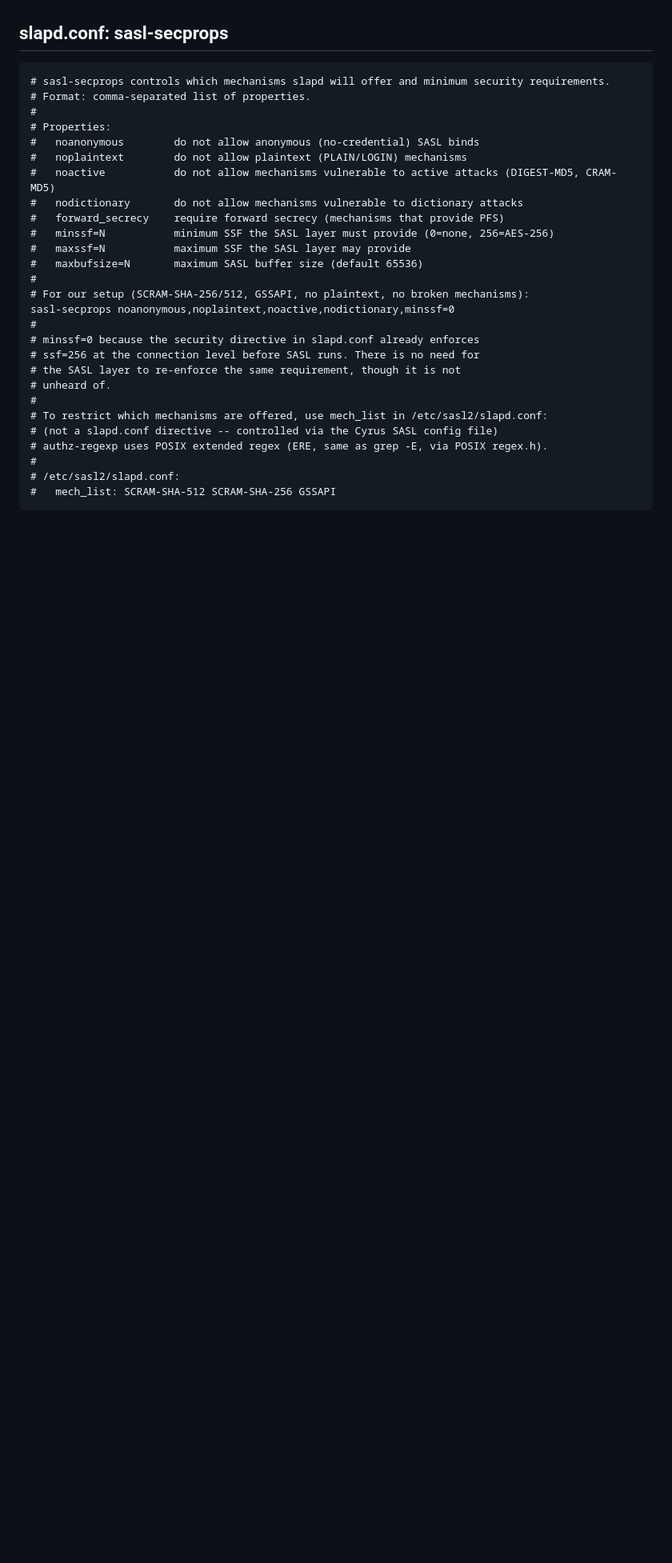
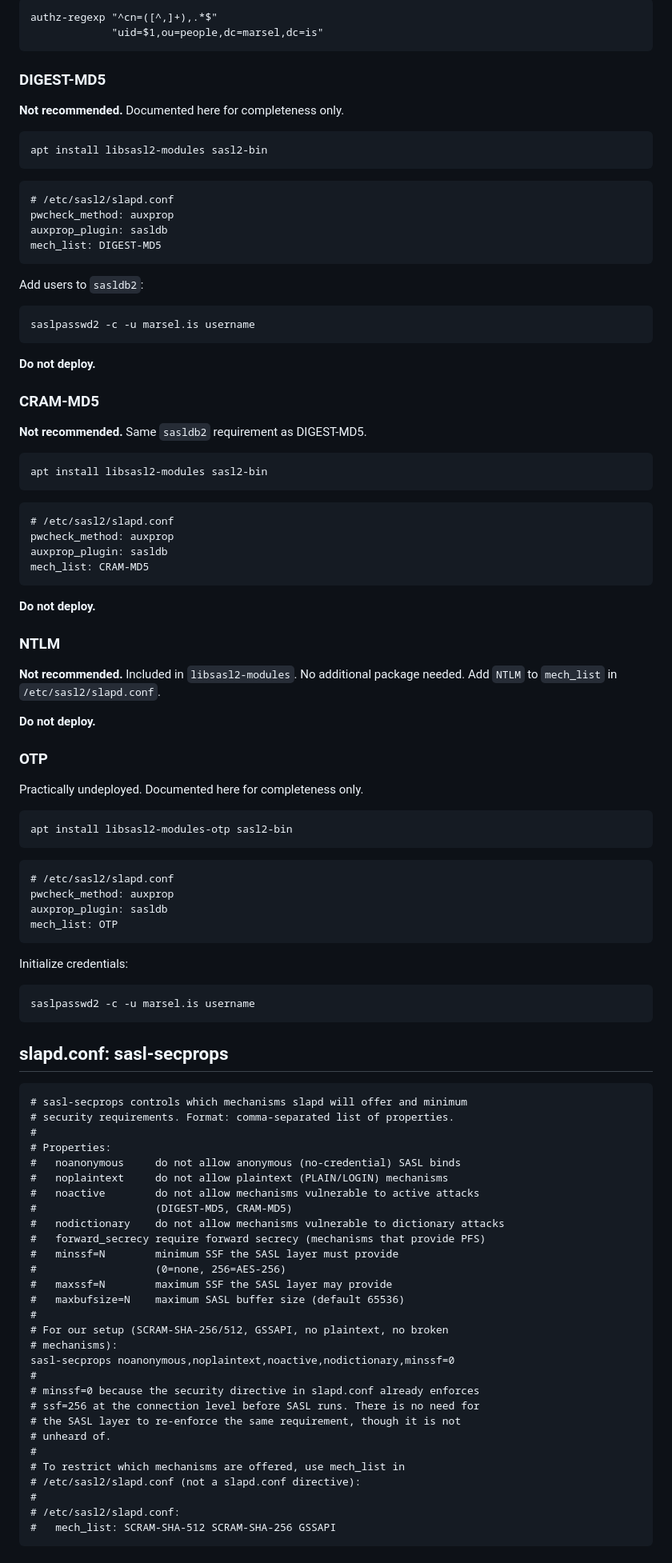
Before and after one commit to georgemarselis-nvi/pret-a-booter, a Markdown page: sasl-primer.md, the part around one of its changes. Shown at 80% size. GitHub-like rendering; blank space fills up the shorter version.

Commit message:
sasl-primer.md: added section on installation of each mechanism

````diff
--- a/sasl-primer.md
+++ b/sasl-primer.md
@@ -448,20 +540,86 @@ lifecycle management.
+```
+authz-regexp "^cn=([^,]+),.*$"
+             "uid=$1,ou=people,dc=marsel,dc=is"
+```
+
+### DIGEST-MD5
+
+**Not recommended.** Documented here for completeness only.
+
+    apt install libsasl2-modules sasl2-bin
+
+```
+# /etc/sasl2/slapd.conf
+pwcheck_method: auxprop
+auxprop_plugin: sasldb
+mech_list: DIGEST-MD5
+```
+
+Add users to `sasldb2`:
+
+    saslpasswd2 -c -u marsel.is username
+
+**Do not deploy.**
+
+### CRAM-MD5
+
+**Not recommended.** Same `sasldb2` requirement as DIGEST-MD5.
+
+    apt install libsasl2-modules sasl2-bin
+
+```
+# /etc/sasl2/slapd.conf
+pwcheck_method: auxprop
+auxprop_plugin: sasldb
+mech_list: CRAM-MD5
+```
+
+**Do not deploy.**
+
+### NTLM
+
+**Not recommended.** Included in `libsasl2-modules`. No additional
+package needed. Add `NTLM` to `mech_list` in `/etc/sasl2/slapd.conf`.
+
+**Do not deploy.**
+
+### OTP
+
+Practically undeployed. Documented here for completeness only.
+
+    apt install libsasl2-modules-otp sasl2-bin
+
+```
+# /etc/sasl2/slapd.conf
+pwcheck_method: auxprop
+auxprop_plugin: sasldb
+mech_list: OTP
+```
+
+Initialize credentials:
+
+    saslpasswd2 -c -u marsel.is username
+
 ## slapd.conf: sasl-secprops
 
 ```
-# sasl-secprops controls which mechanisms slapd will offer and minimum security requirements.
-# Format: comma-separated list of properties.
+# sasl-secprops controls which mechanisms slapd will offer and minimum
+# security requirements. Format: comma-separated list of properties.
 #
 # Properties:
-#   noanonymous        do not allow anonymous (no-credential) SASL binds
-#   noplaintext        do not allow plaintext (PLAIN/LOGIN) mechanisms
-#   noactive           do not allow mechanisms vulnerable to active attacks (DIGEST-MD5, CRAM-MD5)
-#   nodictionary       do not allow mechanisms vulnerable to dictionary attacks
-#   forward_secrecy    require forward secrecy (mechanisms that provide PFS)
-#   minssf=N           minimum SSF the SASL layer must provide (0=none, 256=AES-256)
-#   maxssf=N           maximum SSF the SASL layer may provide
-#   maxbufsize=N       maximum SASL buffer size (default 65536)
+#   noanonymous     do not allow anonymous (no-credential) SASL binds
+#   noplaintext     do not allow plaintext (PLAIN/LOGIN) mechanisms
+#   noactive        do not allow mechanisms vulnerable to active attacks
+#                   (DIGEST-MD5, CRAM-MD5)
+#   nodictionary    do not allow mechanisms vulnerable to dictionary attacks
+#   forward_secrecy require forward secrecy (mechanisms that provide PFS)
+#   minssf=N        minimum SSF the SASL layer must provide
+#                   (0=none, 256=AES-256)
+#   maxssf=N        maximum SSF the SASL layer may provide
+#   maxbufsize=N    maximum SASL buffer size (default 65536)
 #
-# For our setup (SCRAM-SHA-256/512, GSSAPI, no plaintext, no broken mechanisms):
+# For our setup (SCRAM-SHA-256/512, GSSAPI, no plaintext, no broken
+# mechanisms):
 sasl-secprops noanonymous,noplaintext,noactive,nodictionary,minssf=0
 #
 # minssf=0 because the security directive in slapd.conf already enforces
@@ -469,9 +627,8 @@ sasl-secprops noanonymous,noplaintext,noactive,nodictionary,minssf=0
 # the SASL layer to re-enforce the same requirement, though it is not
 # unheard of.
 #
-# To restrict which mechanisms are offered, use mech_list in /etc/sasl2/slapd.conf:
-# (not a slapd.conf directive -- controlled via the Cyrus SASL config file)
-# authz-regexp uses POSIX extended regex (ERE, same as grep -E, via POSIX regex.h).
+# To restrict which mechanisms are offered, use mech_list in
+# /etc/sasl2/slapd.conf (not a slapd.conf directive):
 #
 # /etc/sasl2/slapd.conf:
 #   mech_list: SCRAM-SHA-512 SCRAM-SHA-256 GSSAPI
````
Also changed, not shown: other parts of sasl-primer.md (+99 -7 lines).
